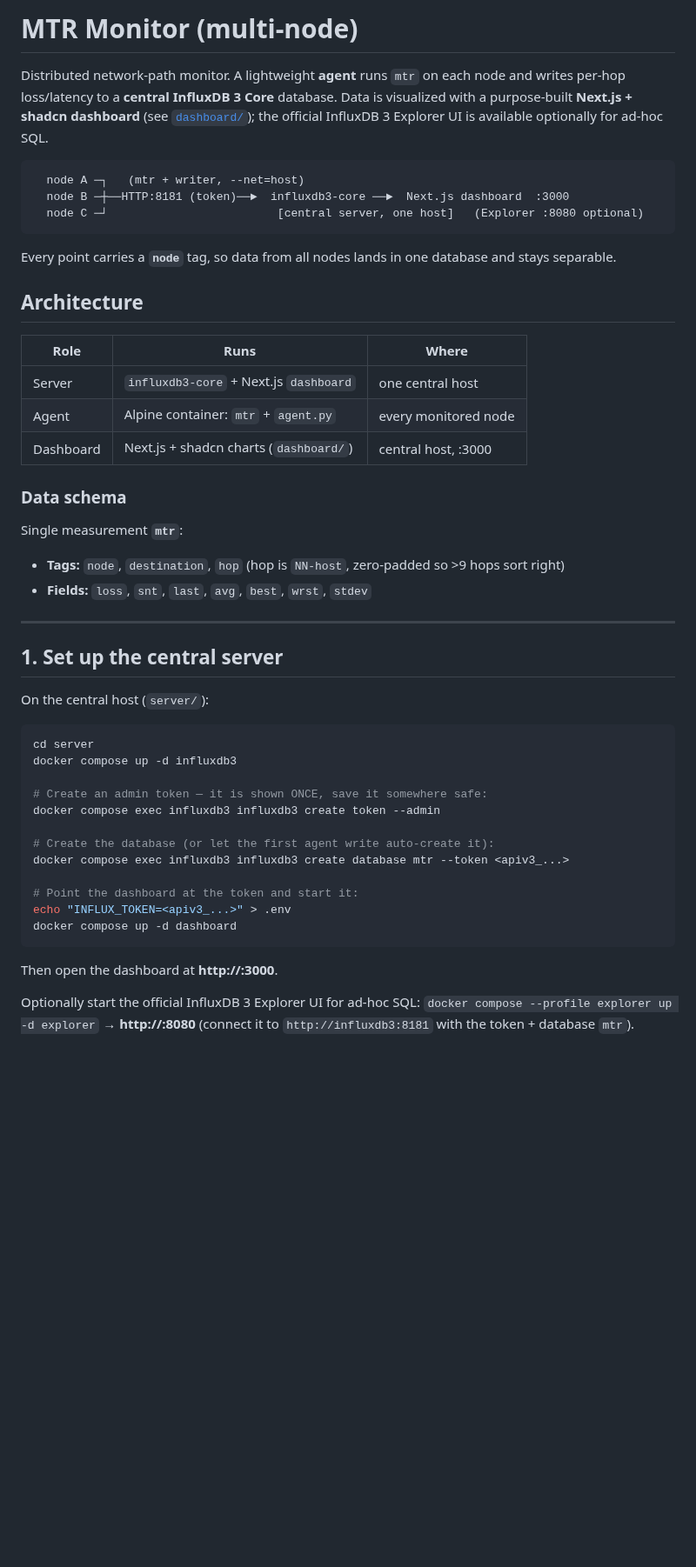
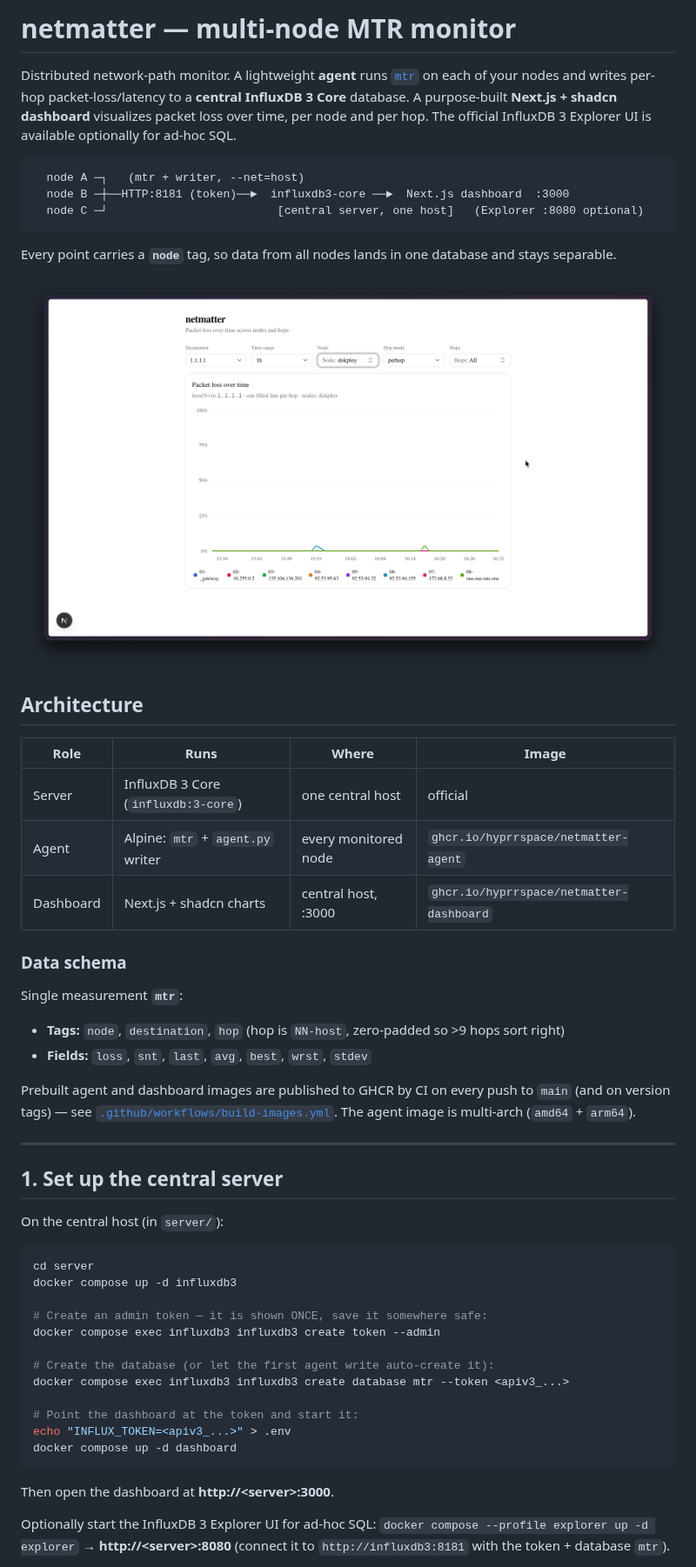
Before and after one commit to HyprrSpace/netmatter, a Markdown page: README.md, the part around one of its changes. Shown at 87% size. Rendered like a GitHub page; pictures changed too: .github/img/screenshot1.png (added); blank space fills up the shorter version.

````diff
--- a/README.md
+++ b/README.md
@@ -1,9 +1,9 @@
-# MTR Monitor (multi-node)
+# netmatter — multi-node MTR monitor
 
-Distributed network-path monitor. A lightweight **agent** runs `mtr` on each node and
-writes per-hop loss/latency to a **central InfluxDB 3 Core** database. Data is visualized
-with a purpose-built **Next.js + shadcn dashboard** (see [`dashboard/`](dashboard/)); the
-official InfluxDB 3 Explorer UI is available optionally for ad-hoc SQL.
+Distributed network-path monitor. A lightweight **agent** runs [`mtr`](https://github.com/traviscross/mtr)
+on each of your nodes and writes per-hop packet-loss/latency to a **central InfluxDB 3 Core**
+database. A purpose-built **Next.js + shadcn dashboard** visualizes packet loss over time,
+per node and per hop. The official InfluxDB 3 Explorer UI is available optionally for ad-hoc SQL.
 
 ```
   node A ─┐   (mtr + writer, --net=host)
@@ -14,24 +14,30 @@ official InfluxDB 3 Explorer UI is available optionally for ad-hoc SQL.
 Every point carries a **`node`** tag, so data from all nodes lands in one database and stays
 separable.
 
+![netmatter dashboard](.github/img/screenshot1.png)
+
 ## Architecture
 
-| Role      | Runs                                    | Where                |
-|-----------|-----------------------------------------|----------------------|
-| Server    | `influxdb3-core` + Next.js `dashboard`  | one central host     |
-| Agent     | Alpine container: `mtr` + `agent.py`    | every monitored node |
-| Dashboard | Next.js + shadcn charts (`dashboard/`)  | central host, :3000  |
+| Role      | Runs                                    | Where                | Image |
+|-----------|-----------------------------------------|----------------------|-------|
+| Server    | InfluxDB 3 Core (`influxdb:3-core`)     | one central host     | official |
+| Agent     | Alpine: `mtr` + `agent.py` writer       | every monitored node | `ghcr.io/hyprrspace/netmatter-agent` |
+| Dashboard | Next.js + shadcn charts                 | central host, :3000  | `ghcr.io/hyprrspace/netmatter-dashboard` |
 
 ### Data schema
 Single measurement **`mtr`**:
 - **Tags:** `node`, `destination`, `hop` (hop is `NN-host`, zero-padded so >9 hops sort right)
 - **Fields:** `loss`, `snt`, `last`, `avg`, `best`, `wrst`, `stdev`
 
+Prebuilt agent and dashboard images are published to GHCR by CI on every push to `main`
+(and on version tags) — see [`.github/workflows/build-images.yml`](.github/workflows/build-images.yml).
+The agent image is multi-arch (`amd64` + `arm64`).
+
 ---
 
 ## 1. Set up the central server
 
-On the central host (`server/`):
+On the central host (in `server/`):
 
 ```bash
 cd server
@@ -48,9 +54,9 @@ echo "INFLUX_TOKEN=<apiv3_...>" > .env
 docker compose up -d dashboard
 ```
 
-Then open the dashboard at **http://<server>:3000**.
+Then open the dashboard at **http://&lt;server&gt;:3000**.
 
-Optionally start the official InfluxDB 3 Explorer UI for ad-hoc SQL:
-`docker compose --profile explorer up -d explorer` → **http://<server>:8080**
+Optionally start the InfluxDB 3 Explorer UI for ad-hoc SQL:
+`docker compose --profile explorer up -d explorer` → **http://&lt;server&gt;:8080**
 (connect it to `http://influxdb3:8181` with the token + database `mtr`).
 
````
Also changed, not shown: other parts of README.md (+53 -28 lines), dashboard/README.md (deleted, +0 -56 lines), 4 other files.
